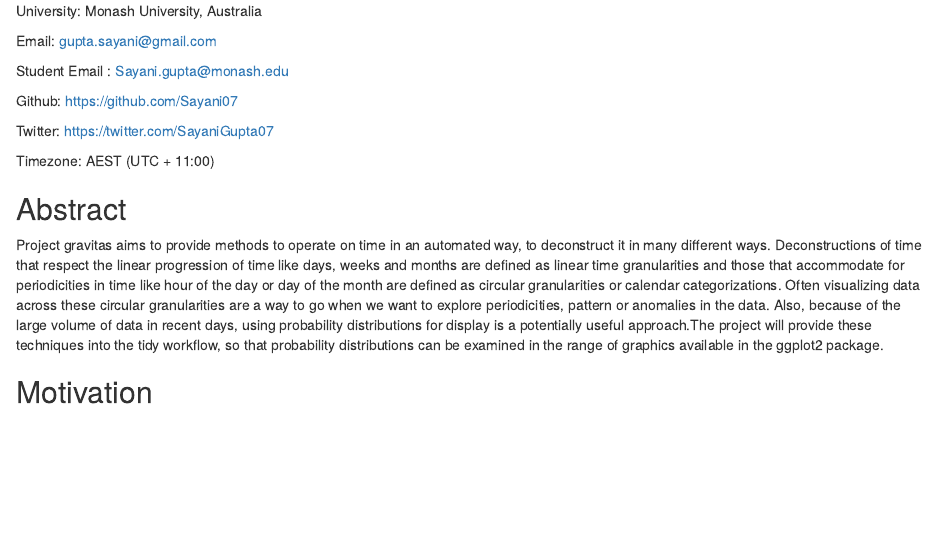
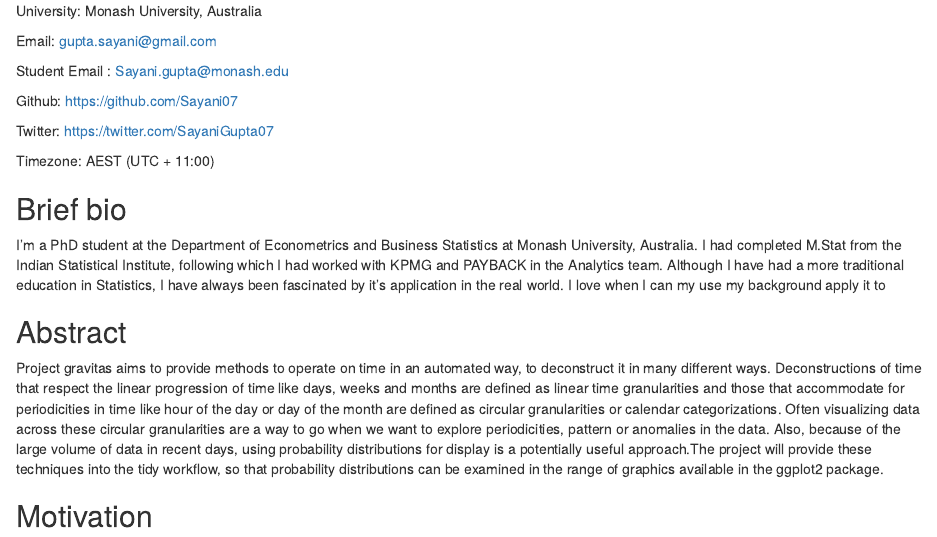
Before and after one commit to Sayani07/gsoc2019, an R Markdown document (Proposal.Rmd): the page in a window 1100 px wide, from 200 px down. Rendered offline with R 4.5, knitr and Pandoc, with nearby package versions.

Commit message:
adding brief bio

```diff
--- a/Proposal.Rmd
+++ b/Proposal.Rmd
@@ -28,6 +28,12 @@ Twitter: https://twitter.com/SayaniGupta07
 Timezone: AEST (UTC + 11:00)
 
 
+Brief bio
+----------------
+
+I'm a PhD student at the Department of Econometrics and Business Statistics at Monash University, Australia. I had completed M.Stat from the Indian Statistical Institute, following which I had worked with KPMG and PAYBACK in the Analytics team. Although I have had a more traditional education in Statistics, I have always been fascinated by it's application in the real world. I love when I can my use my background apply it to
+
+
 Abstract
 --------
 
```
Also changed, not shown: Proposal.Rmd (2 more changed lines).
